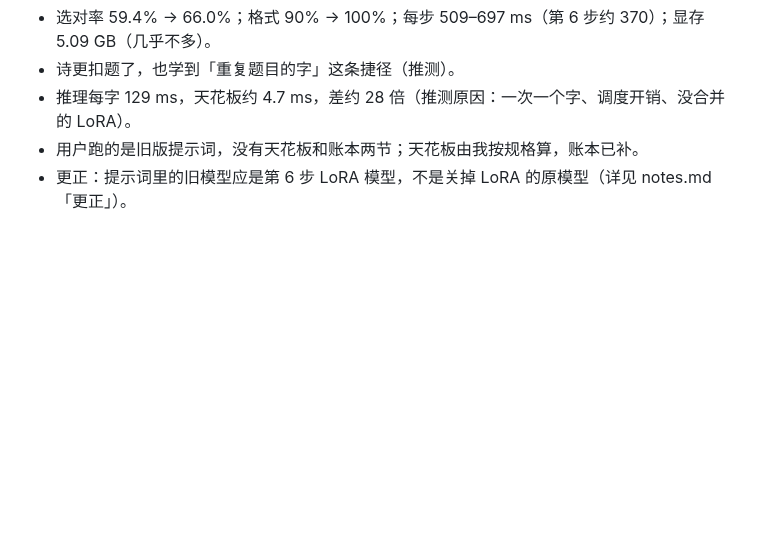
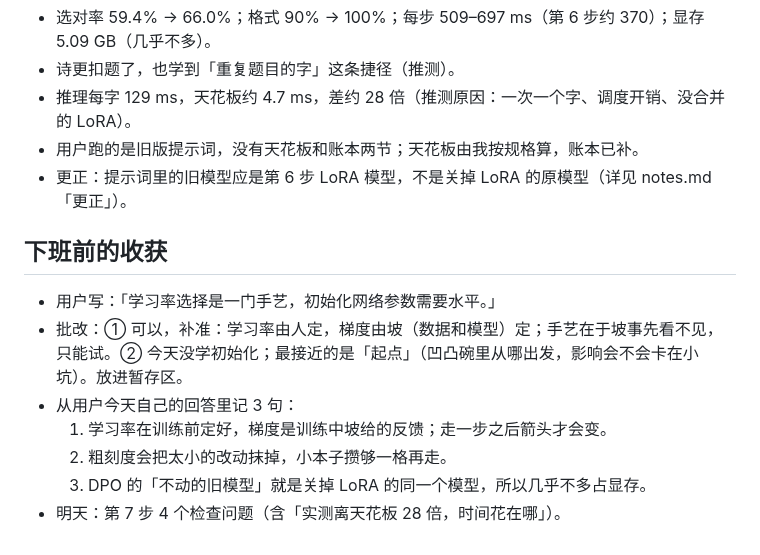
Before and after one commit to mgcpngn/ai-infra-journey, a Markdown page: journal/2026-10-19.md, the part around the change. Drawn GitHub-style; blank space fills up the shorter version.

Commit message:
10-19 收获批改；暂存区加参数初始化
Co-Authored-By: Claude Opus 5.5 (1M context) <noreply@anthropic.com>
Claude-Session: https://claude.ai/code/session_011nt8KegDxgBeWGtL5qhkq3

```diff
--- a/journal/2026-10-19.md
+++ b/journal/2026-10-19.md
@@ -36,3 +36,12 @@
 - 推理每字 129 ms，天花板约 4.7 ms，差约 28 倍（推测原因：一次一个字、调度开销、没合并的 LoRA）。
 - 用户跑的是旧版提示词，没有天花板和账本两节；天花板由我按规格算，账本已补。
 - 更正：提示词里的旧模型应是第 6 步 LoRA 模型，不是关掉 LoRA 的原模型（详见 notes.md「更正」）。
+
+## 下班前的收获
+- 用户写：「学习率选择是一门手艺，初始化网络参数需要水平。」
+- 批改：① 可以，补准：学习率由人定，梯度由坡（数据和模型）定；手艺在于坡事先看不见，只能试。② 今天没学初始化；最接近的是「起点」（凹凸碗里从哪出发，影响会不会卡在小坑）。放进暂存区。
+- 从用户今天自己的回答里记 3 句：
+  1. 学习率在训练前定好，梯度是训练中坡给的反馈；走一步之后箭头才会变。
+  2. 粗刻度会把太小的改动抹掉，小本子攒够一格再走。
+  3. DPO 的「不动的旧模型」就是关掉 LoRA 的同一个模型，所以几乎不多占显存。
+- 明天：第 7 步 4 个检查问题（含「实测离天花板 28 倍，时间花在哪」）。
```
